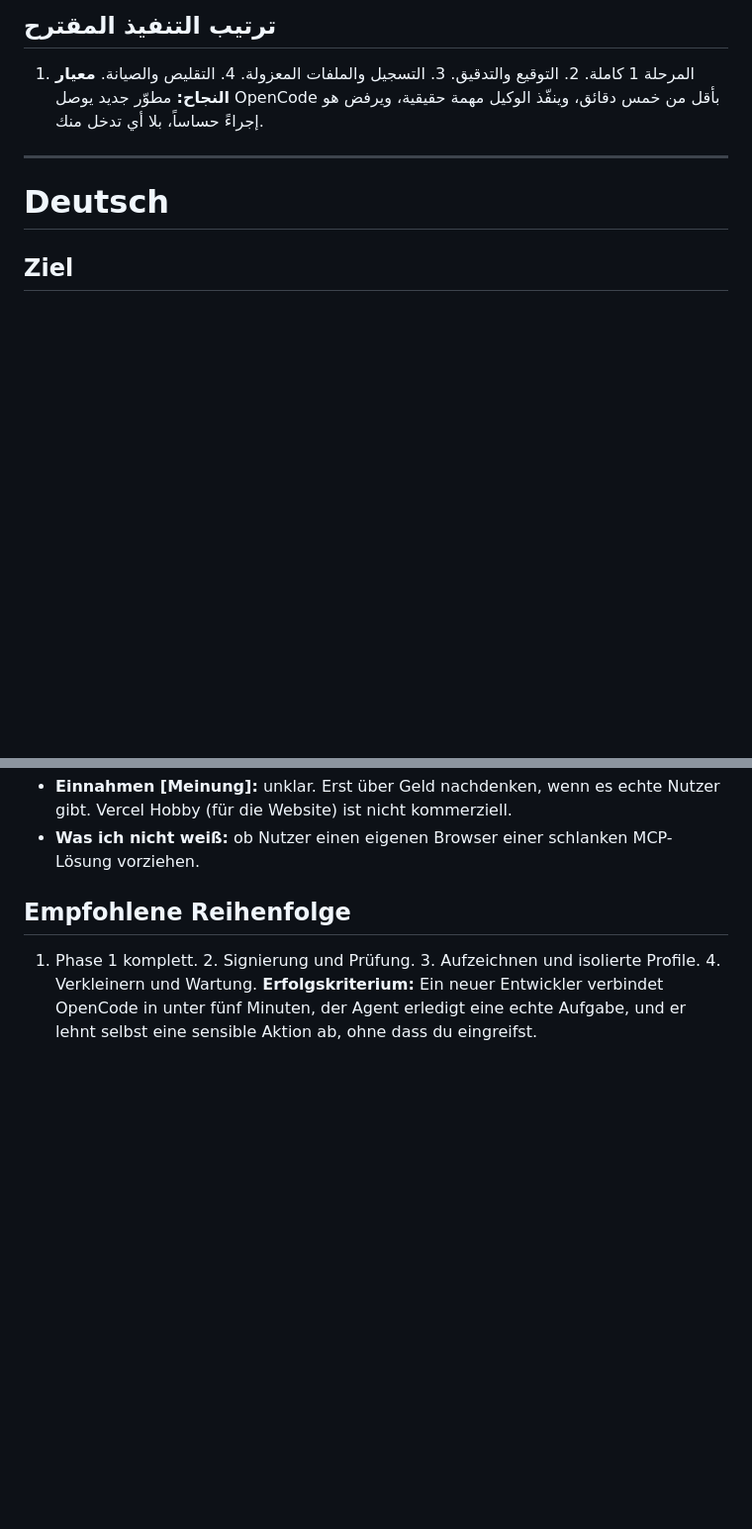
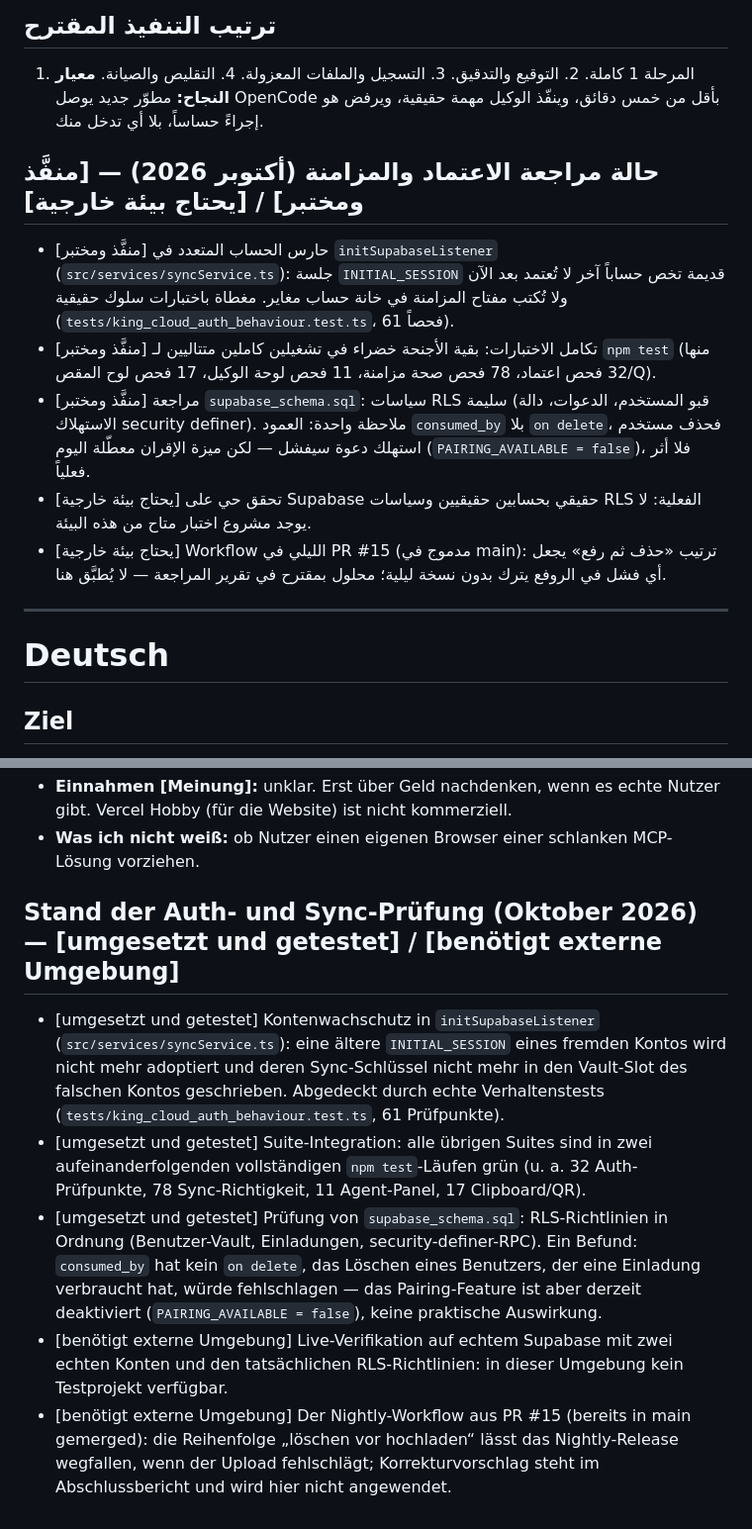
Before and after one commit to MOT1209/King_Browser, a Markdown page: plan.md, 2 parts joined by grey strips. Shown at 99% size. Drawn GitHub-style; blank space fills up the shorter version.

Commit message:
docs(plan): record the auth and sync audit status in the improvement plan
Documents what is implemented and test-verified (cross-account session guard with 61 behaviour checks, stable full-suite runs, schema RLS review) and what needs an external environment (live two-account Supabase verification, the nightly release fix proposal on main).

```diff
--- a/plan.md
+++ b/plan.md
@@ -52,6 +52,13 @@
 1. المرحلة 1 كاملة. 2. التوقيع والتدقيق. 3. التسجيل والملفات المعزولة. 4. التقليص والصيانة.
 **معيار النجاح:** مطوّر جديد يوصل OpenCode بأقل من خمس دقائق، وينفّذ الوكيل مهمة حقيقية، ويرفض هو إجراءً حساساً، بلا أي تدخل منك.
 
+## حالة مراجعة الاعتماد والمزامنة (أكتوبر 2026) — [منفَّذ ومختبر] / [يحتاج بيئة خارجية]
+- [منفَّذ ومختبر] حارس الحساب المتعدد في `initSupabaseListener` (`src/services/syncService.ts`): جلسة `INITIAL_SESSION` قديمة تخص حساباً آخر لا تُعتمد بعد الآن ولا تُكتب مفتاح المزامنة في خانة حساب مغاير. مغطاة باختبارات سلوك حقيقية (`tests/king_cloud_auth_behaviour.test.ts`، 61 فحصاً).
+- [منفَّذ ومختبر] تكامل الاختبارات: بقية الأجنحة خضراء في تشغيلين كاملين متتاليين لـ `npm test` (منها 32 فحص اعتماد، 78 فحص صحة مزامنة، 11 فحص لوحة الوكيل، 17 فحص لوح المقص/Q).
+- [منفَّذ ومختبر] مراجعة `supabase_schema.sql`: سياسات RLS سليمة (قبو المستخدم، الدعوات، دالة الاستهلاك security definer). ملاحظة واحدة: العمود `consumed_by` بلا `on delete`، فحذف مستخدم استهلك دعوة سيفشل — لكن ميزة الإقران معطّلة اليوم (`PAIRING_AVAILABLE = false`)، فلا أثر فعلياً.
+- [يحتاج بيئة خارجية] تحقق حي على Supabase حقيقي بحسابين حقيقيين وسياسات RLS الفعلية: لا يوجد مشروع اختبار متاح من هذه البيئة.
+- [يحتاج بيئة خارجية] Workflow الليلي في PR #15 (مدموج في main): ترتيب «حذف ثم رفع» يجعل أي فشل في الروفع يترك بدون نسخة ليلية؛ محلول بمقترح في تقرير المراجعة — لا يُطبَّق هنا.
+
 ---
 
 # Deutsch
@@ -97,6 +104,9 @@ Ein Open-Source-Browser, in dem ein Coding-Agent (z. B. OpenCode) einen echten,
 - **Einnahmen [Meinung]:** unklar. Erst über Geld nachdenken, wenn es echte Nutzer gibt. Vercel Hobby (für die Website) ist nicht kommerziell.
 - **Was ich nicht weiß:** ob Nutzer einen eigenen Browser einer schlanken MCP-Lösung vorziehen.
 
-## Empfohlene Reihenfolge
-1. Phase 1 komplett. 2. Signierung und Prüfung. 3. Aufzeichnen und isolierte Profile. 4. Verkleinern und Wartung.
-**Erfolgskriterium:** Ein neuer Entwickler verbindet OpenCode in unter fünf Minuten, der Agent erledigt eine echte Aufgabe, und er lehnt selbst eine sensible Aktion ab, ohne dass du eingreifst.
+## Stand der Auth- und Sync-Prüfung (Oktober 2026) — [umgesetzt und getestet] / [benötigt externe Umgebung]
+- [umgesetzt und getestet] Kontenwachschutz in `initSupabaseListener` (`src/services/syncService.ts`): eine ältere `INITIAL_SESSION` eines fremden Kontos wird nicht mehr adoptiert und deren Sync-Schlüssel nicht mehr in den Vault-Slot des falschen Kontos geschrieben. Abgedeckt durch echte Verhaltenstests (`tests/king_cloud_auth_behaviour.test.ts`, 61 Prüfpunkte).
+- [umgesetzt und getestet] Suite-Integration: alle übrigen Suites sind in zwei aufeinanderfolgenden vollständigen `npm test`-Läufen grün (u. a. 32 Auth-Prüfpunkte, 78 Sync-Richtigkeit, 11 Agent-Panel, 17 Clipboard/QR).
+- [umgesetzt und getestet] Prüfung von `supabase_schema.sql`: RLS-Richtlinien in Ordnung (Benutzer-Vault, Einladungen, security-definer-RPC). Ein Befund: `consumed_by` hat kein `on delete`, das Löschen eines Benutzers, der eine Einladung verbraucht hat, würde fehlschlagen — das Pairing-Feature ist aber derzeit deaktiviert (`PAIRING_AVAILABLE = false`), keine praktische Auswirkung.
+- [benötigt externe Umgebung] Live-Verifikation auf echtem Supabase mit zwei echten Konten und den tatsächlichen RLS-Richtlinien: in dieser Umgebung kein Testprojekt verfügbar.
+- [benötigt externe Umgebung] Der Nightly-Workflow aus PR #15 (bereits in main gemerged): die Reihenfolge „löschen vor hochladen“ lässt das Nightly-Release wegfallen, wenn der Upload fehlschlägt; Korrekturvorschlag steht im Abschlussbericht und wird hier nicht angewendet.
```
